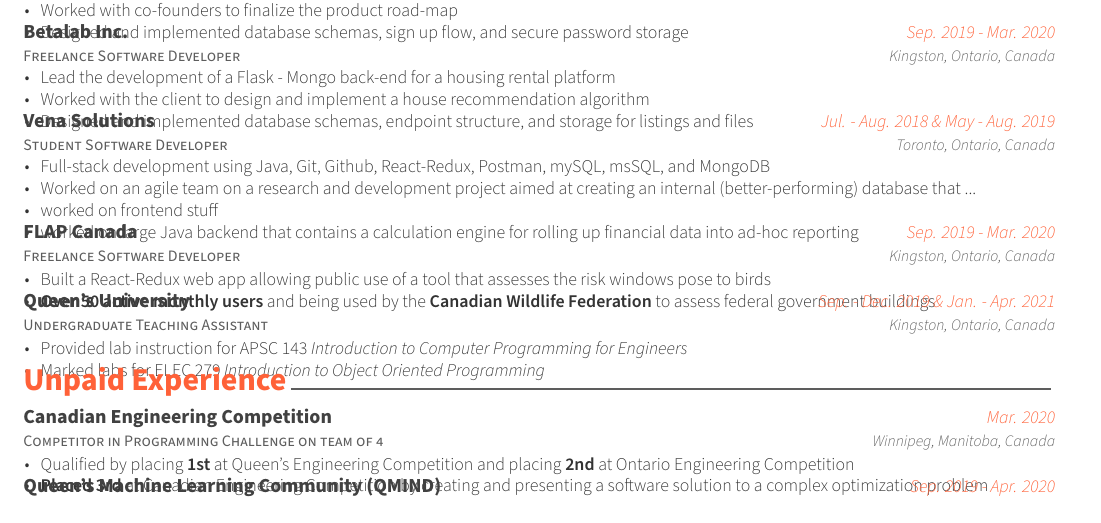
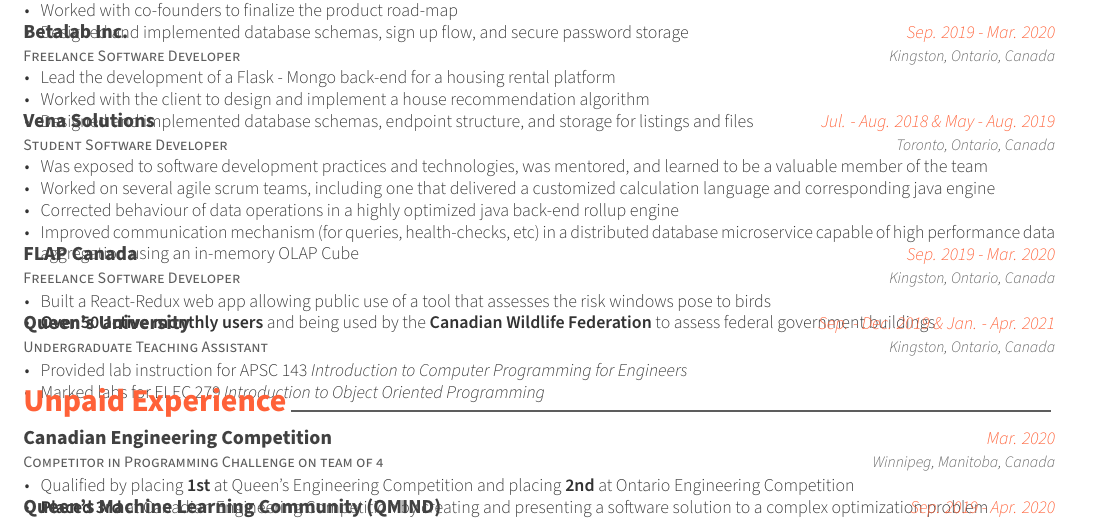
Before and after one commit to Andrew-Fryer/Latex-Resume, a LaTeX CV (resume.tex, which reads resume/experience.tex): part of the page, cut so that both start at the same text. Compiled offline with XeLaTeX.

Commit message:
Updates from Overleaf

```diff
--- a/resume/experience.tex
+++ b/resume/experience.tex
@@ -59,10 +59,11 @@
     {Toronto, Ontario, Canada} % Location
     {
       \begin{cvitems} % Description(s) of tasks/responsibilities
-        \item {Full-stack development using Java, Git, Github, React-Redux, Postman, mySQL, msSQL, and MongoDB}
-        \item{Worked on an agile team on a research and development project aimed at creating an internal (better-performing) database that ...}
-        \item{worked on frontend stuff}
-        \item{worked on large Java backend that contains a calculation engine for rolling up financial data into ad-hoc reporting}
+        \item{Was exposed to software development practices and technologies, was mentored, and learned to be a valuable member of the team}
+        \item{Worked on several agile scrum teams, including one that delivered a customized calculation language and corresponding java engine}
+        % \item{Fixed bugs in a React/Redux front-end}
+        \item{Corrected behaviour of data operations in a highly optimized java back-end rollup engine} % statistics and results
+        \item{Improved communication mechanism (for queries, health-checks, etc) in a distributed database microservice capable of high performance data aggregation using an in-memory OLAP Cube}
       \end{cvitems}
     }
 
```
